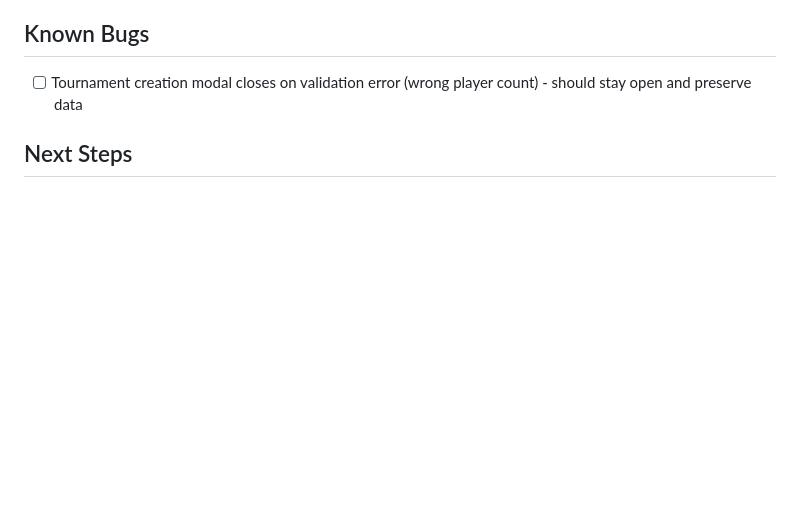
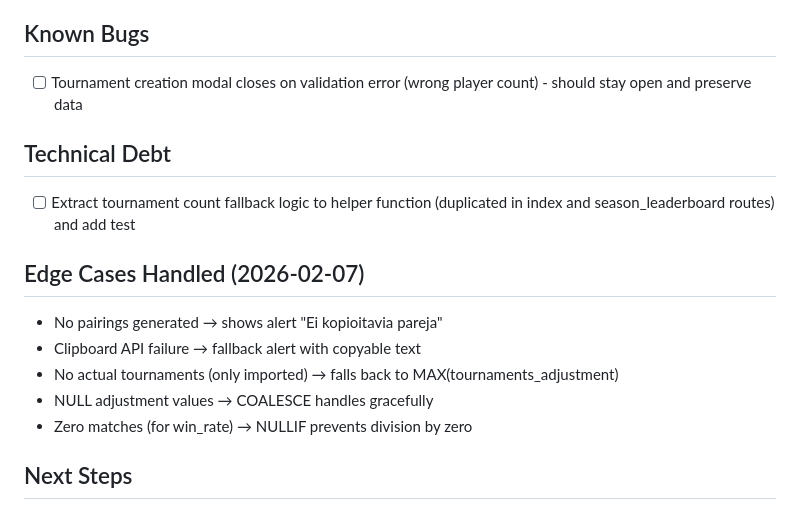
Before and after one commit to teemurulez/padel-scorer, a Markdown page: TODO.md, the part around the change. Drawn GitHub-style; blank space fills up the shorter version.

Commit message:
docs: add technical debt and edge cases from code review
Co-Authored-By: Claude Opus 4.5 <noreply@anthropic.com>

```diff
--- a/TODO.md
+++ b/TODO.md
@@ -42,6 +42,18 @@
 ## Known Bugs
 
 - [ ] Tournament creation modal closes on validation error (wrong player count) - should stay open and preserve data
+
+## Technical Debt
+
+- [ ] Extract tournament count fallback logic to helper function (duplicated in index and season_leaderboard routes) and add test
+
+## Edge Cases Handled (2026-02-07)
+
+- No pairings generated → shows alert "Ei kopioitavia pareja"
+- Clipboard API failure → fallback alert with copyable text
+- No actual tournaments (only imported) → falls back to MAX(tournaments_adjustment)
+- NULL adjustment values → COALESCE handles gracefully
+- Zero matches (for win_rate) → NULLIF prevents division by zero
 
 ## Next Steps
 
```
